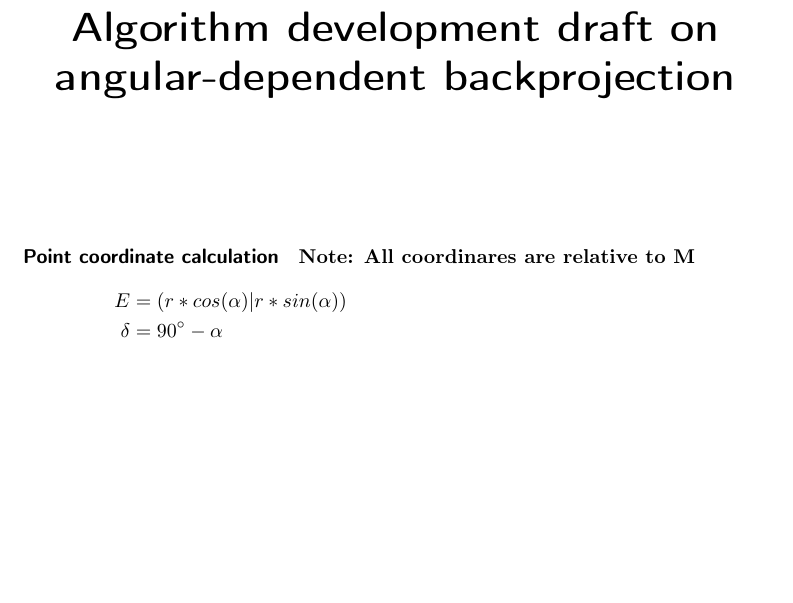
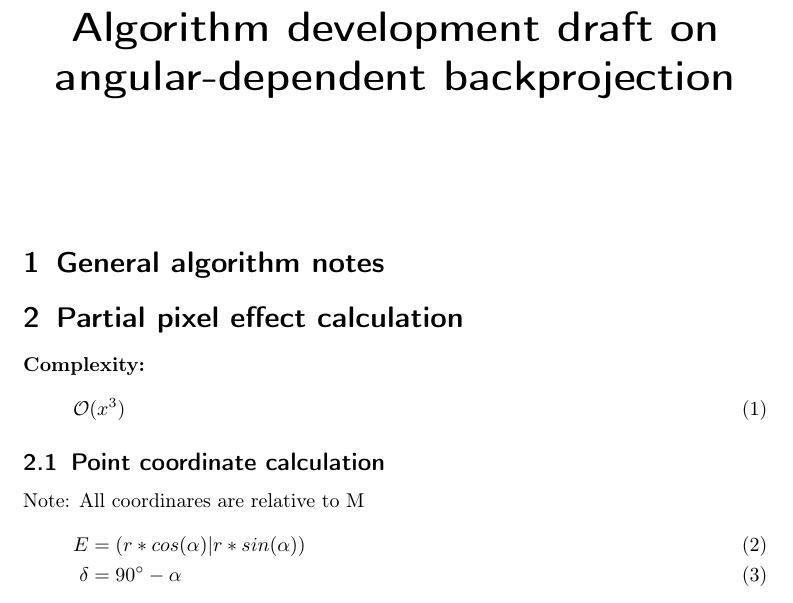
Before and after one commit to ulikoehler/xraysim, a LaTeX document (algorithms/fbp.tex): part of page 1 of 2, cut so that both start at the same text, the shorter picture padded with empty space. Compiled offline with pdfLaTeX.

Commit message:
Fixed bugs in algorithm description

```diff
--- a/algorithms/fbp.tex
+++ b/algorithms/fbp.tex
@@ -9,20 +9,21 @@
 
 \begin{document}
 \maketitle
-\paragraph{Point coordinate calculation}
-\textbf{Note: All coordinares are relative to M}
-\begin{align*}
+\section{General algorithm notes}
+\section{Partial pixel effect calculation}
+\textbf{Complexity:}
+\begin{equation}
+\mathcal{O}(x^3)
+\end{equation}
+\subsection{Point coordinate calculation}
+\textrm{Note: All coordinares are relative to M}
+\begin{align}
 E &= (r * cos(\alpha) | r * sin(\alpha)) \\
-\delta &= 90^\circ - \alpha \\
+\delta &= 90^\circ - \alpha
+\end{align}
+\begin{equation}
+\begin{split}
 G &= (x_E + r_e * \sin(\delta) | y_E + r_e * \cos(\delta)) \\
   &= (r * \cos(\alpha) + r_e * \sin(\delta) | r * \sin(\alpha) + r_e * cos(\delta))\\
   &= (r * \cos(\alpha) + r_e * \sin(90^\circ - \alpha) | r * \sin(\alpha) + r_e * cos(90^\circ - \alpha))\\
   &= (r * \cos(\alpha) + r_e * \cos(\alpha) | r * \sin(\alpha) + r_e * \sin(\alpha))\\
-  &= ([r + r_e] * \cos(\alpha) | [r + r_e] * \sin(\alpha))\\
-\overline{D\,S_D} &= (y_E - y_D) * \tan(90^\circ-\alpha) - (x_G - x_D) \\
-\overline{A\,S_A} &= (y_E - y_A) * \tan(90^\circ-\alpha) - (x_G - x_A) \\
-2 * A_E &= \overline{D\,S_D} + \overline{A\,S_A} \\ %Effect Amount
-  &= (y_E - y_D) * \tan(90^\circ-\alpha) - (x_G - x_D) +\\&\qquad(y_E - y_A) * \tan(90^\circ-\alpha) - (x_G - x_A)\\
-  &= (y_E - y_D) * \tan(90^\circ-\alpha) +\\&\qquad(y_E - y_A) * \tan(90^\circ-\alpha) - 2 * (x_G - x_A) \\
-  &= [(y_E - y_D) + (y_E - y_A)] * \tan(90^\circ-\alpha) - 2 * (x_G - x_A)\\
-\end{align*}
```
Also changed, not shown: algorithms/fbp.tex (25 more changed lines).
